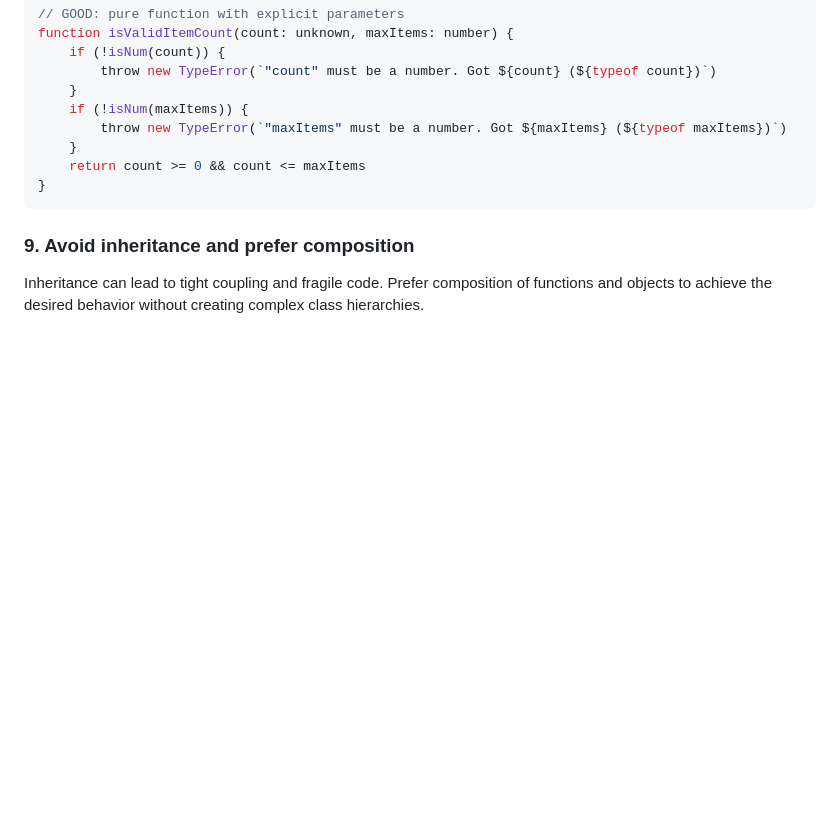
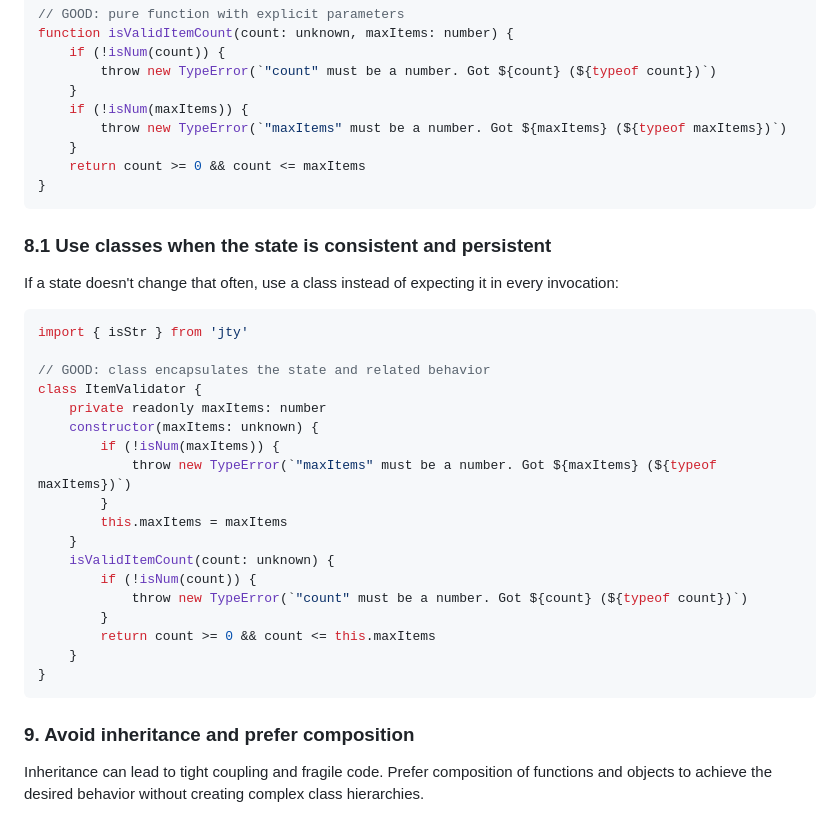
Before and after one commit to alexewerlof/jty, a Markdown page: skills/defensive-programming/SKILL.md, the part around the change. GitHub-like rendering; blank space fills up the shorter version.

Commit message:
fix: finish a code block in defensive programming skill

````diff
--- a/skills/defensive-programming/SKILL.md
+++ b/skills/defensive-programming/SKILL.md
@@ -285,6 +285,31 @@ function isValidItemCount(count: unknown, maxItems: number) {
 }
 ```
 
+### 8.1 Use classes when the state is consistent and persistent
+
+If a state doesn't change that often, use a class instead of expecting it in every invocation:
+
+```typescript
+import { isStr } from 'jty'
+
+// GOOD: class encapsulates the state and related behavior
+class ItemValidator {
+    private readonly maxItems: number
+    constructor(maxItems: unknown) {
+        if (!isNum(maxItems)) {
+            throw new TypeError(`"maxItems" must be a number. Got ${maxItems} (${typeof maxItems})`)
+        }
+        this.maxItems = maxItems
+    }
+    isValidItemCount(count: unknown) {
+        if (!isNum(count)) {
+            throw new TypeError(`"count" must be a number. Got ${count} (${typeof count})`)
+        }
+        return count >= 0 && count <= this.maxItems
+    }
+}
+```
+
 ### 9. Avoid inheritance and prefer composition
 
 Inheritance can lead to tight coupling and fragile code. Prefer composition of functions and objects to achieve the desired behavior without creating complex class hierarchies.
````
